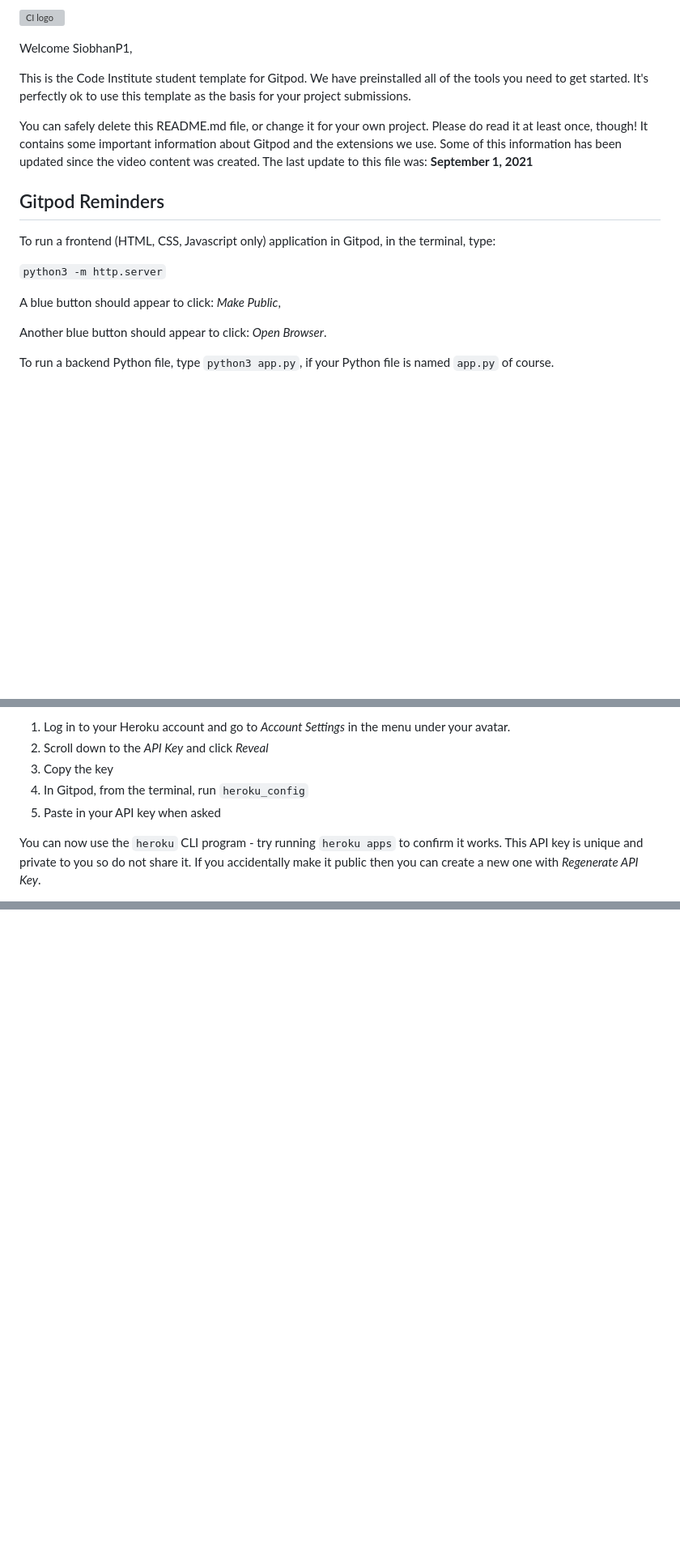
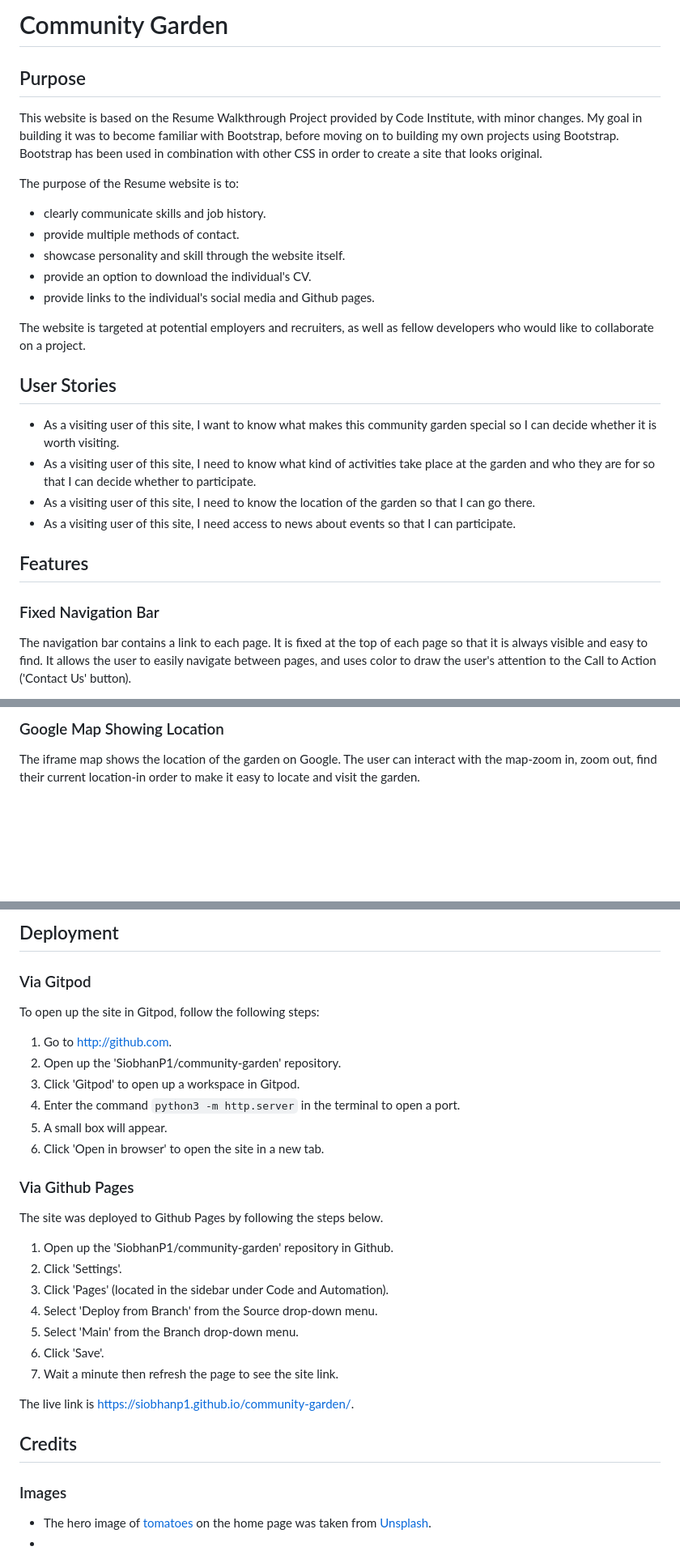
Before and after one commit to SiobhanP1/bootstrap-resume-mini-project, a Markdown page: README.md, 3 parts joined by grey strips. Shown: that part at 81% size. Rendered like a GitHub page; blank space fills up the shorter version; grey boxes are pictures that could not be loaded.

Commit message:
Add Purpose section to README.md

```diff
--- a/README.md
+++ b/README.md
@@ -1,20 +1,28 @@
-![CI logo](https://codeinstitute.s3.amazonaws.com/fullstack/ci_logo_small.png)
+# Community Garden
 
-Welcome SiobhanP1,
+## Purpose
 
-This is the Code Institute student template for Gitpod. We have preinstalled all of the tools you need to get started. It's perfectly ok to use this template as the basis for your project submissions.
+This website is based on the Resume Walkthrough Project provided by Code Institute, with minor changes. My goal in building it was to become familiar with Bootstrap, before moving on to building my own projects using Bootstrap. Bootstrap has been used in combination with other CSS in order to create a site that looks original.
 
-You can safely delete this README.md file, or change it for your own project. Please do read it at least once, though! It contains some important information about Gitpod and the extensions we use. Some of this information has been updated since the video content was created. The last update to this file was: **September 1, 2021**
+The purpose of the Resume website is to:
+* clearly communicate skills and job history.
+* provide multiple methods of contact.
+* showcase personality and skill through the website itself.
+* provide an option to download the individual's CV.
+* provide links to the individual's social media and Github pages.
 
-## Gitpod Reminders
+The website is targeted at potential employers and recruiters, as well as fellow developers who would like to collaborate on a project.
 
-To run a frontend (HTML, CSS, Javascript only) application in Gitpod, in the terminal, type:
+## User Stories
 
-`python3 -m http.server`
+* As a visiting user of this site, I want to know what makes this community garden special so I can decide whether it is worth visiting.
+* As a visiting user of this site, I need to know what kind of activities take place at the garden and who they are for so that I can decide whether to participate.
+* As a visiting user of this site, I need to know the location of the garden so that I can go there.
+* As a visiting user of this site, I need access to news about events so that I can participate.
 
-A blue button should appear to click: _Make Public_,
+## Features
 
-Another blue button should appear to click: _Open Browser_.
+### Fixed Navigation Bar
 
-To run a backend Python file, type `python3 app.py`, if your Python file is named `app.py` of course.
+The navigation bar contains a link to each page. It is fixed at the top of each page so that it is always visible and easy to find. It allows the user to easily navigate between pages, and uses color to draw the user's attention to the Call to Action ('Contact Us' button).
 
@@ -28,9 +36,5 @@ To log into the Heroku toolbelt CLI:
 
-1. Log in to your Heroku account and go to *Account Settings* in the menu under your avatar.
-2. Scroll down to the *API Key* and click *Reveal*
-3. Copy the key
-4. In Gitpod, from the terminal, run `heroku_config`
-5. Paste in your API key when asked
+### Google Map Showing Location
 
-You can now use the `heroku` CLI program - try running `heroku apps` to confirm it works. This API key is unique and private to you so do not share it. If you accidentally make it public then you can create a new one with _Regenerate API Key_.
+The iframe map shows the location of the garden on Google. The user can interact with the map-zoom in, zoom out, find their current location-in order to make it easy to locate and visit the garden.
 
@@ -108,0 +193,33 @@ Happy coding!
+## Deployment
+
+### Via Gitpod
+
+To open up the site in Gitpod, follow the following steps:
+
+1. Go to http://github.com.
+2. Open up the 'SiobhanP1/community-garden' repository.
+3. Click 'Gitpod' to open up a workspace in Gitpod.
+4. Enter the command `python3 -m http.server` in the terminal to open a port.
+5. A small box will appear.
+6. Click 'Open in browser' to open the site in a new tab.
+
+### Via Github Pages
+
+The site was deployed to Github Pages by following the steps below.
+
+1. Open up the 'SiobhanP1/community-garden' repository in Github.
+2. Click 'Settings'.
+3. Click 'Pages' (located in the sidebar under Code and Automation).
+4. Select 'Deploy from Branch' from the Source drop-down menu.
+5. Select 'Main' from the Branch drop-down menu.
+6. Click 'Save'.
+7. Wait a minute then refresh the page to see the site link.
+
+The live link is https://siobhanp1.github.io/community-garden/.
+
+## Credits
+
+### Images
+
+* The hero image of [tomatoes](https://unsplash.com/photos/4LiUI-Y2mI8) on the home page was taken from [Unsplash](http://www.unsplash.com).
+*
```
Also changed, not shown: other parts of README.md (+123 -43 lines).
